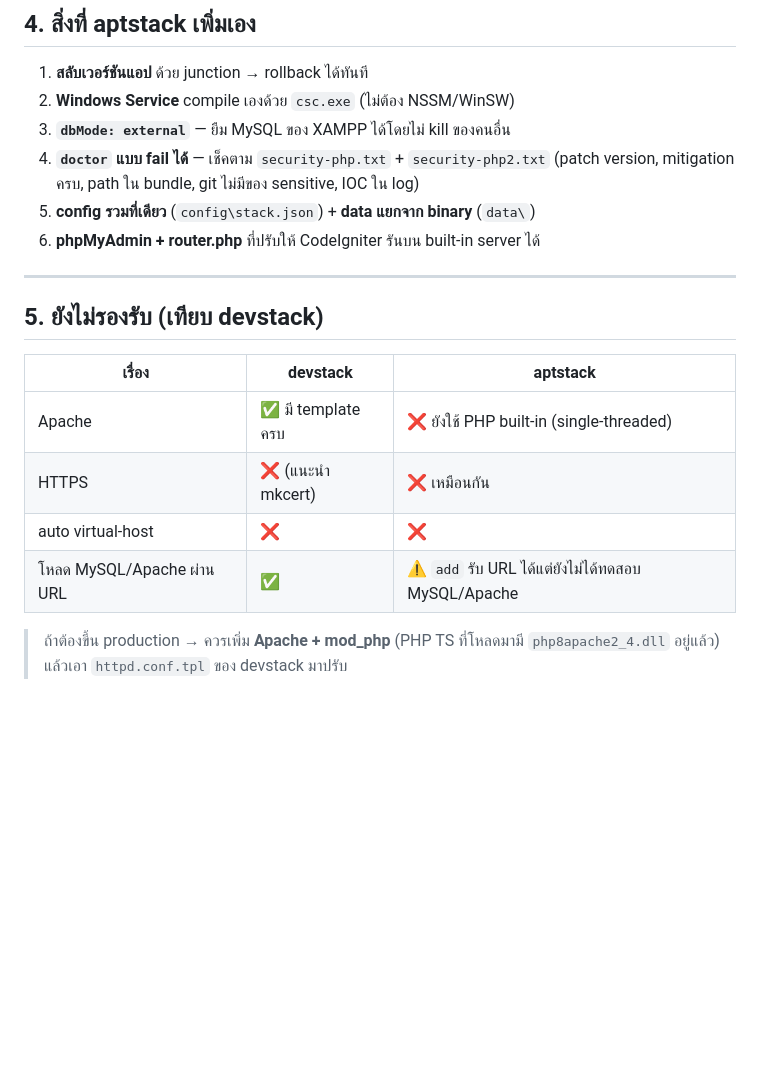
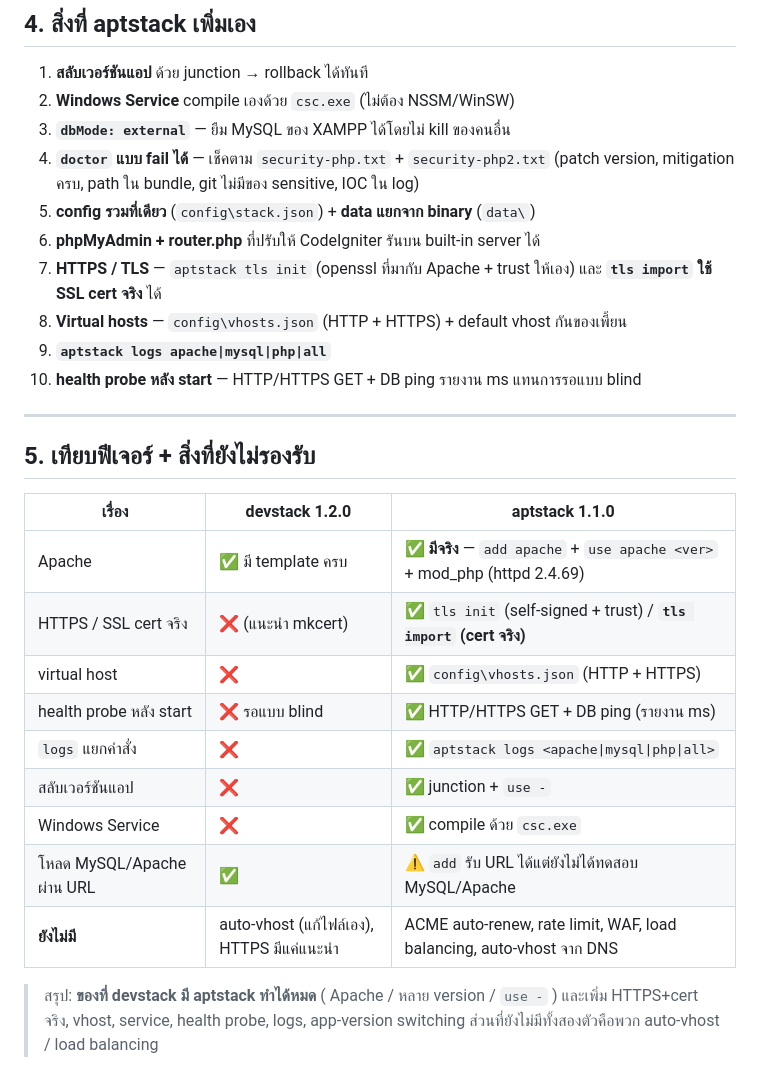
Before and after one commit to tps2015gh/aptstack, a Markdown page: docs/เปรียบเทียบ-devstack.md, the part around the change. Rendered like a GitHub page; blank space fills up the shorter version.

```diff
--- a/docs/เปรียบเทียบ-devstack.md
+++ b/docs/เปรียบเทียบ-devstack.md
@@ -63,17 +63,28 @@
    (patch version, mitigation ครบ, path ใน bundle, git ไม่มีของ sensitive, IOC ใน log)
 5. **config รวมที่เดียว** (`config\stack.json`) + **data แยกจาก binary** (`data\`)
 6. **phpMyAdmin + router.php** ที่ปรับให้ CodeIgniter รันบน built-in server ได้
+7. **HTTPS / TLS** — `aptstack tls init` (openssl ที่มากับ Apache + trust ให้เอง)
+   และ **`tls import` ใช้ SSL cert จริง** ได้
+8. **Virtual hosts** — `config\vhosts.json` (HTTP + HTTPS) + default vhost กันของเพี้ยน
+9. **`aptstack logs apache|mysql|php|all`**
+10. **health probe หลัง start** — HTTP/HTTPS GET + DB ping รายงาน ms แทนการรอแบบ blind
 
 ---
 
-## 5. ยังไม่รองรับ (เทียบ devstack)
+## 5. เทียบฟีเจอร์ + สิ่งที่ยังไม่รองรับ
 
-| เรื่อง | devstack | aptstack |
+| เรื่อง | devstack 1.2.0 | aptstack 1.1.0 |
 |---|---|---|
-| Apache | ✅ มี template ครบ | ❌ ยังใช้ PHP built-in (single-threaded) |
-| HTTPS | ❌ (แนะนำ mkcert) | ❌ เหมือนกัน |
-| auto virtual-host | ❌ | ❌ |
+| Apache | ✅ มี template ครบ | ✅ **มีจริง** — `add apache` + `use apache <ver>` + mod_php (httpd 2.4.69) |
+| HTTPS / SSL cert จริง | ❌ (แนะนำ mkcert) | ✅ `tls init` (self-signed + trust) / **`tls import` (cert จริง)** |
+| virtual host | ❌ | ✅ `config\vhosts.json` (HTTP + HTTPS) |
+| health probe หลัง start | ❌ รอแบบ blind | ✅ HTTP/HTTPS GET + DB ping (รายงาน ms) |
+| `logs` แยกคำสั่ง | ❌ | ✅ `aptstack logs <apache\|mysql\|php\|all>` |
+| สลับเวอร์ชันแอป | ❌ | ✅ junction + `use -` |
+| Windows Service | ❌ | ✅ compile ด้วย `csc.exe` |
 | โหลด MySQL/Apache ผ่าน URL | ✅ | ⚠️ `add` รับ URL ได้แต่ยังไม่ได้ทดสอบ MySQL/Apache |
+| **ยังไม่มี** | auto-vhost (แก้ไฟล์เอง), HTTPS มีแค่แนะนำ | ACME auto-renew, rate limit, WAF, load balancing, auto-vhost จาก DNS |
 
-> ถ้าต้องขึ้น production → ควรเพิ่ม **Apache + mod_php** (PHP TS ที่โหลดมามี
-> `php8apache2_4.dll` อยู่แล้ว) แล้วเอา `httpd.conf.tpl` ของ devstack มาปรับ
+> สรุป: **ของที่ devstack มี aptstack ทำได้หมด** ( Apache / หลาย version / `use -` )
+> และเพิ่ม HTTPS+cert จริง, vhost, service, health probe, logs, app-version switching
+> ส่วนที่ยังไม่มีทั้งสองตัวคือพวก auto-vhost / load balancing
```
Also changed, not shown: docs/ABOUT-TH.md (+23 -6 lines).
